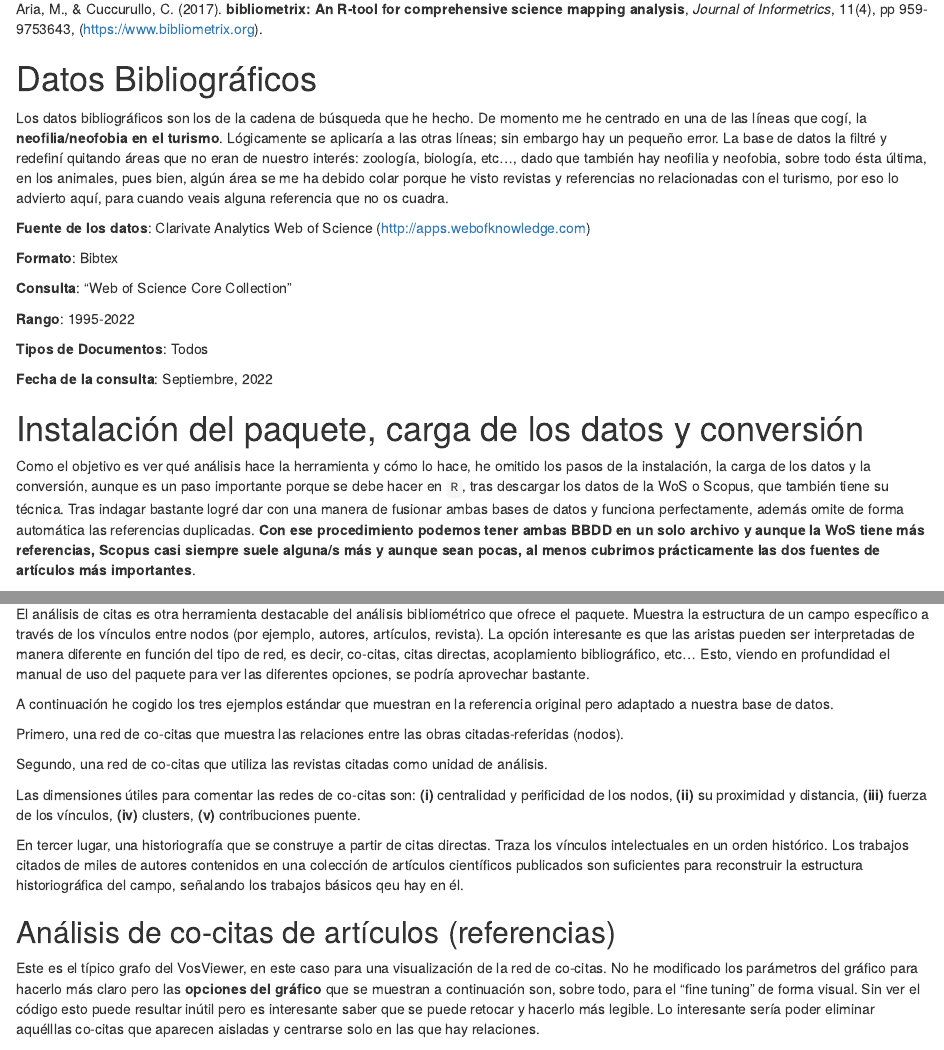
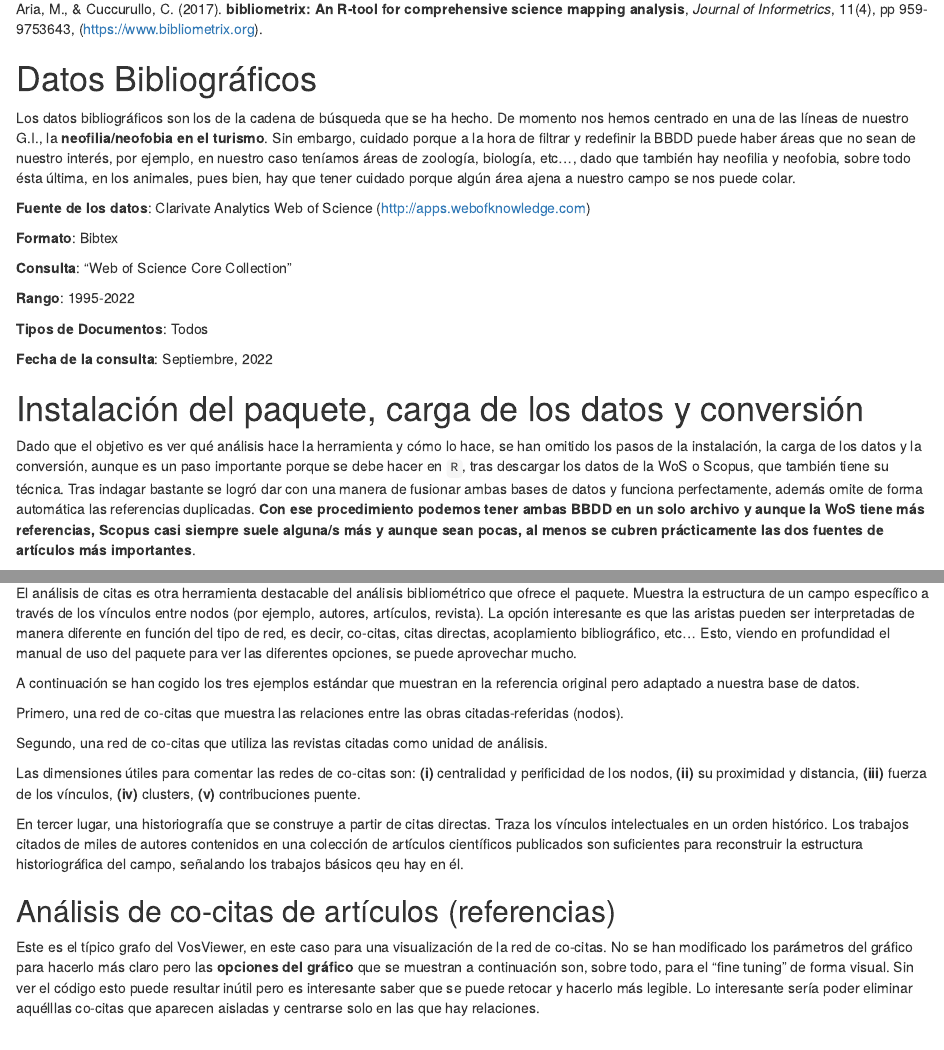
Before and after one commit to jrcarob/Bibliometric, an R Markdown document (bibliometrix_Report.Rmd): the page in a window 1100 px wide, from 680 px down, and a second part further down, joined at a grey line. Rendered offline with R 4.5, knitr and Pandoc, with nearby package versions; some code elsewhere in the file could not run offline.

Commit message:
Update bibliometrix_Report.Rmd

````diff
--- a/bibliometrix_Report.Rmd
+++ b/bibliometrix_Report.Rmd
@@ -29,7 +29,7 @@ Aria, M., & Cuccurullo, C. (2017). **bibliometrix: An R-tool for comprehensive s
 
 # Datos Bibliográficos
 
-Los datos bibliográficos son los de la cadena de búsqueda que he hecho. De momento me he centrado en una de las líneas que cogí, la **neofilia/neofobia en el turismo**. Lógicamente se aplicaría a las otras líneas; sin embargo hay un pequeño error. La base de datos la filtré y redefiní quitando áreas que no eran de nuestro interés: zoología, biología, etc..., dado que también hay neofilia y neofobia, sobre todo ésta última, en los animales, pues bien, algún área se me ha debido colar porque he visto revistas y referencias no relacionadas con el turismo, por eso lo advierto aquí, para cuando veais alguna referencia que no os cuadra.
+Los datos bibliográficos son los de la cadena de búsqueda que se ha hecho. De momento nos hemos centrado en una de las líneas de nuestro G.I., la **neofilia/neofobia en el turismo**. Sin embargo, cuidado porque a la hora de filtrar y redefinir la BBDD puede haber áreas que no sean de nuestro interés, por ejemplo, en nuestro caso teníamos áreas de zoología, biología, etc..., dado que también hay neofilia y neofobia, sobre todo ésta última, en los animales, pues bien, hay que tener cuidado porque algún área ajena a nuestro campo se nos puede colar.
 
 **Fuente de los datos**: Clarivate Analytics Web of Science (<http://apps.webofknowledge.com>)
 
@@ -45,7 +45,7 @@ Los datos bibliográficos son los de la cadena de búsqueda que he hecho. De mom
 
 # Instalación del paquete, carga de los datos y conversión
 
-Como el objetivo es ver qué análisis hace la herramienta y cómo lo hace, he omitido los pasos de la instalación, la carga de los datos y la conversión, aunque es un paso importante porque se debe hacer en `R`, tras descargar los datos de la WoS o Scopus, que también tiene su técnica. Tras indagar bastante logré dar con una manera de fusionar ambas bases de datos y funciona perfectamente, además omite de forma automática las referencias duplicadas. **Con ese procedimiento podemos tener ambas BBDD en un solo archivo y aunque la WoS tiene más referencias, Scopus casi siempre suele alguna/s más y aunque sean pocas, al menos cubrimos prácticamente las dos fuentes de artículos más importantes**.
+Dado que el objetivo es ver qué análisis hace la herramienta y cómo lo hace, se han omitido los pasos de la instalación, la carga de los datos y la conversión, aunque es un paso importante porque se debe hacer en `R`, tras descargar los datos de la WoS o Scopus, que también tiene su técnica. Tras indagar bastante se logró dar con una manera de fusionar ambas bases de datos y funciona perfectamente, además omite de forma automática las referencias duplicadas. **Con ese procedimiento podemos tener ambas BBDD en un solo archivo y aunque la WoS tiene más referencias, Scopus casi siempre suele alguna/s más y aunque sean pocas, al menos se cubren prácticamente las dos fuentes de artículos más importantes**.
 
 ```{r load bibliometrix, message=FALSE, include=FALSE}
 # Stable version from CRAN (Comprehensive R Archive Network)
@@ -99,9 +99,9 @@ cbind(CR$Cited[1:20])
 
 # Sección 2: La estructura del campo - Análisis de co-citas
 
-El análisis de citas es otra herramienta destacable del análisis bibliométrico que ofrece el paquete. Muestra la estructura de un campo específico a través de los vínculos entre nodos (por ejemplo, autores, artículos, revista). La opción interesante es que las aristas pueden ser interpretadas de manera diferente en función del tipo de red, es decir, co-citas, citas directas, acoplamiento bibliográfico, etc... Esto, viendo en profundidad el manual de uso del paquete para ver las diferentes opciones, se podría aprovechar bastante.
+El análisis de citas es otra herramienta destacable del análisis bibliométrico que ofrece el paquete. Muestra la estructura de un campo específico a través de los vínculos entre nodos (por ejemplo, autores, artículos, revista). La opción interesante es que las aristas pueden ser interpretadas de manera diferente en función del tipo de red, es decir, co-citas, citas directas, acoplamiento bibliográfico, etc... Esto, viendo en profundidad el manual de uso del paquete para ver las diferentes opciones, se puede aprovechar mucho.
 
-A continuación he cogido los tres ejemplos estándar que muestran en la referencia original pero adaptado a nuestra base de datos.
+A continuación se han cogido los tres ejemplos estándar que muestran en la referencia original pero adaptado a nuestra base de datos.
 
 Primero, una red de co-citas que muestra las relaciones entre las obras citadas-referidas (nodos).
 
@@ -113,7 +113,7 @@ En tercer lugar, una historiografía que se construye a partir de citas directas
 
 ## Análisis de co-citas de artículos (referencias)
 
-Este es el típico grafo del VosViewer, en este caso para una visualización de la red de co-citas. No he modificado los parámetros del gráfico para hacerlo más claro pero las **opciones del gráfico** que se muestran a continuación son, sobre todo, para el "fine tuning" de forma visual. Sin ver el código esto puede resultar inútil pero es interesante saber que se puede retocar y hacerlo más legible. Lo interesante sería poder eliminar aquélllas co-citas que aparecen aisladas y centrarse solo en las que hay relaciones.
+Este es el típico grafo del VosViewer, en este caso para una visualización de la red de co-citas. No se han modificado los parámetros del gráfico para hacerlo más claro pero las **opciones del gráfico** que se muestran a continuación son, sobre todo, para el "fine tuning" de forma visual. Sin ver el código esto puede resultar inútil pero es interesante saber que se puede retocar y hacerlo más legible. Lo interesante sería poder eliminar aquélllas co-citas que aparecen aisladas y centrarse solo en las que hay relaciones.
 
 -   `n = 50` (la función traza las principales 50 referencias citadas)
 
````
